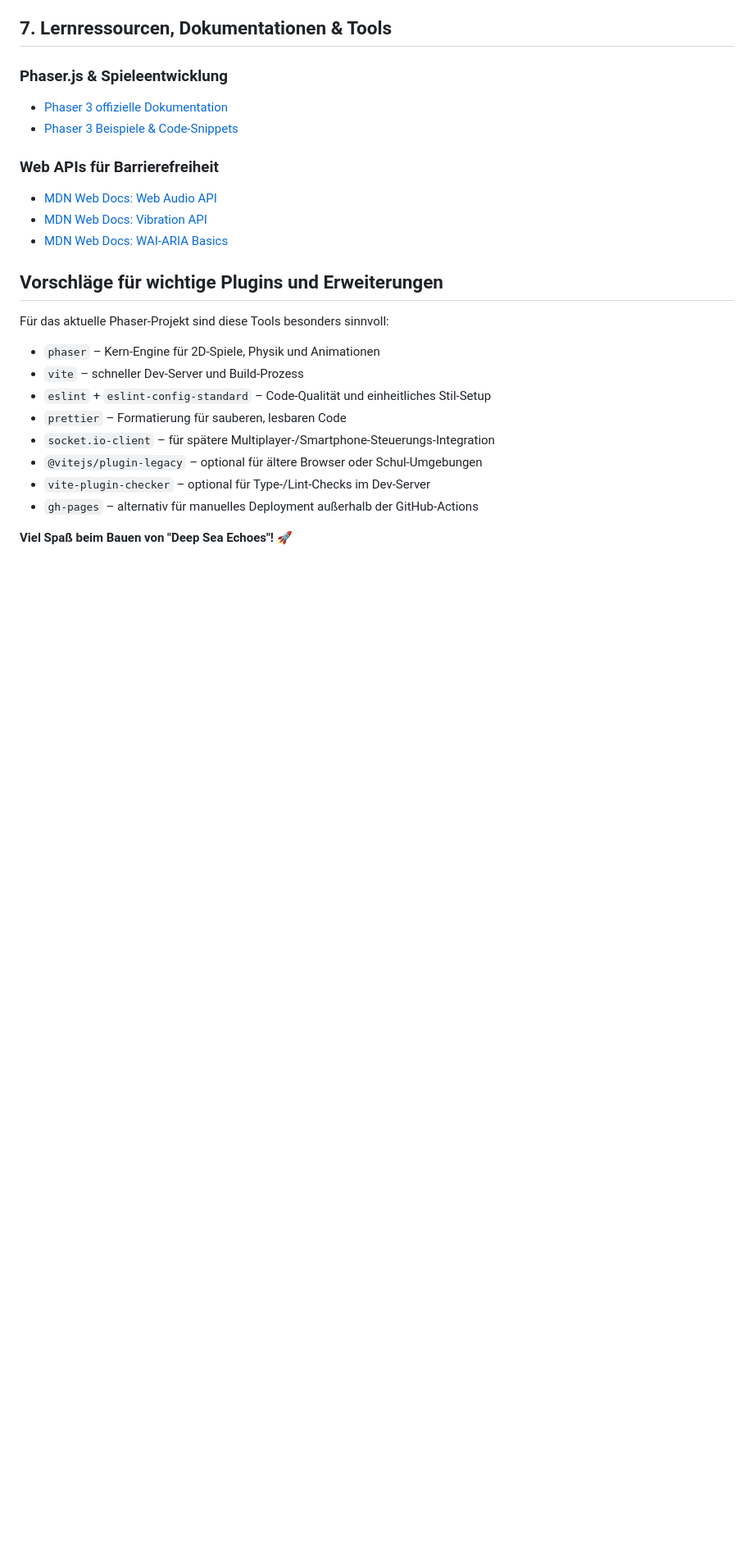
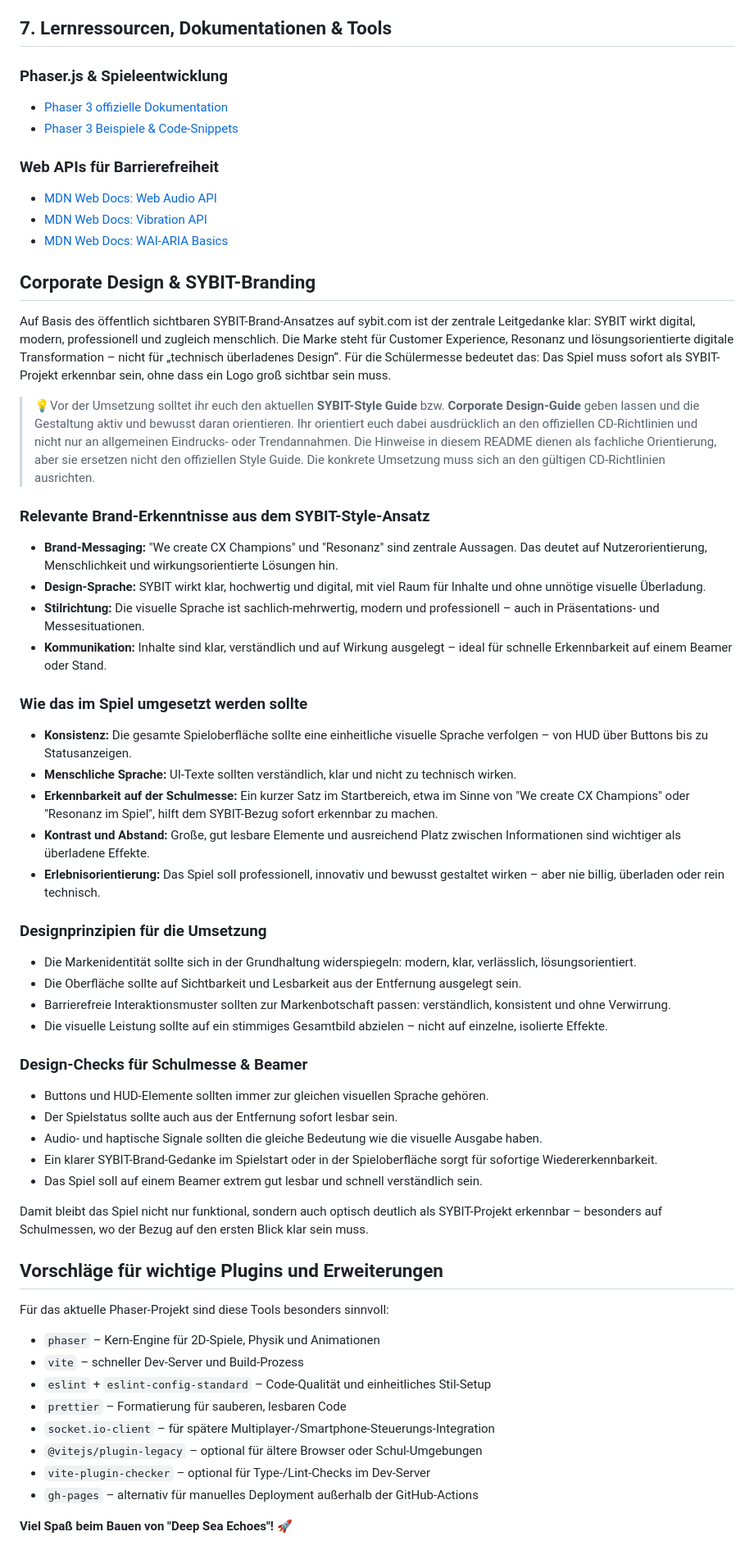
Before and after one commit to Sybit-Education/azubi-game-challenge-2026, a Markdown page: README.md, the part around one of its changes. Shown at 82% size. Rendered like a GitHub page; blank space fills up the shorter version.

```diff
--- a/README.md
+++ b/README.md
@@ -386,6 +208,45 @@ Arbeitet die Meilensteine ohne Fristen und in eurem eigenen Tempo ab:
 * [MDN Web Docs: Vibration API](https://developer.mozilla.org/en-US/docs/Web/API/Vibration_API)
 * [MDN Web Docs: WAI-ARIA Basics](https://developer.mozilla.org/en-US/docs/Learn/Accessibility/WAI-ARIA_basics)
 
+<a id="corporate-design--sybit-branding"></a>
+## Corporate Design & SYBIT-Branding
+
+Auf Basis des öffentlich sichtbaren SYBIT-Brand-Ansatzes auf sybit.com ist der zentrale Leitgedanke klar: SYBIT wirkt digital, modern, professionell und zugleich menschlich. Die Marke steht für Customer Experience, Resonanz und lösungsorientierte digitale Transformation – nicht für „technisch überladenes Design“. Für die Schülermesse bedeutet das: Das Spiel muss sofort als SYBIT-Projekt erkennbar sein, ohne dass ein Logo groß sichtbar sein muss.
+
+> 💡Vor der Umsetzung solltet ihr euch den aktuellen **SYBIT-Style Guide** bzw. **Corporate Design-Guide** geben lassen und die Gestaltung aktiv und bewusst daran orientieren. Ihr orientiert euch dabei ausdrücklich an den offiziellen CD-Richtlinien und nicht nur an allgemeinen Eindrucks- oder Trendannahmen. Die Hinweise in diesem README dienen als fachliche Orientierung, aber sie ersetzen nicht den offiziellen Style Guide. Die konkrete Umsetzung muss sich an den gültigen CD-Richtlinien ausrichten.
+
+### Relevante Brand-Erkenntnisse aus dem SYBIT-Style-Ansatz
+
+* **Brand-Messaging:** "We create CX Champions" und "Resonanz" sind zentrale Aussagen. Das deutet auf Nutzerorientierung, Menschlichkeit und wirkungsorientierte Lösungen hin.
+* **Design-Sprache:** SYBIT wirkt klar, hochwertig und digital, mit viel Raum für Inhalte und ohne unnötige visuelle Überladung.
+* **Stilrichtung:** Die visuelle Sprache ist sachlich-mehrwertig, modern und professionell – auch in Präsentations- und Messesituationen.
+* **Kommunikation:** Inhalte sind klar, verständlich und auf Wirkung ausgelegt – ideal für schnelle Erkennbarkeit auf einem Beamer oder Stand.
+
+### Wie das im Spiel umgesetzt werden sollte
+
+* **Konsistenz:** Die gesamte Spieloberfläche sollte eine einheitliche visuelle Sprache verfolgen – von HUD über Buttons bis zu Statusanzeigen.
+* **Menschliche Sprache:** UI-Texte sollten verständlich, klar und nicht zu technisch wirken.
+* **Erkennbarkeit auf der Schulmesse:** Ein kurzer Satz im Startbereich, etwa im Sinne von "We create CX Champions" oder "Resonanz im Spiel", hilft dem SYBIT-Bezug sofort erkennbar zu machen.
+* **Kontrast und Abstand:** Große, gut lesbare Elemente und ausreichend Platz zwischen Informationen sind wichtiger als überladene Effekte.
+* **Erlebnisorientierung:** Das Spiel soll professionell, innovativ und bewusst gestaltet wirken – aber nie billig, überladen oder rein technisch.
+
+### Designprinzipien für die Umsetzung
+
+* Die Markenidentität sollte sich in der Grundhaltung widerspiegeln: modern, klar, verlässlich, lösungsorientiert.
+* Die Oberfläche sollte auf Sichtbarkeit und Lesbarkeit aus der Entfernung ausgelegt sein.
+* Barrierefreie Interaktionsmuster sollten zur Markenbotschaft passen: verständlich, konsistent und ohne Verwirrung.
+* Die visuelle Leistung sollte auf ein stimmiges Gesamtbild abzielen – nicht auf einzelne, isolierte Effekte.
+
+### Design-Checks für Schulmesse & Beamer
+
+* Buttons und HUD-Elemente sollten immer zur gleichen visuellen Sprache gehören.
+* Der Spielstatus sollte auch aus der Entfernung sofort lesbar sein.
+* Audio- und haptische Signale sollten die gleiche Bedeutung wie die visuelle Ausgabe haben.
+* Ein klarer SYBIT-Brand-Gedanke im Spielstart oder in der Spieloberfläche sorgt für sofortige Wiedererkennbarkeit.
+* Das Spiel soll auf einem Beamer extrem gut lesbar und schnell verständlich sein.
+
+Damit bleibt das Spiel nicht nur funktional, sondern auch optisch deutlich als SYBIT-Projekt erkennbar – besonders auf Schulmessen, wo der Bezug auf den ersten Blick klar sein muss.
+
 <a id="vorschläge-für-wichtige-plugins-und-erweiterungen"></a>
 ## Vorschläge für wichtige Plugins und Erweiterungen
 
```
Also changed, not shown: other parts of README.md (+29 -207 lines).
